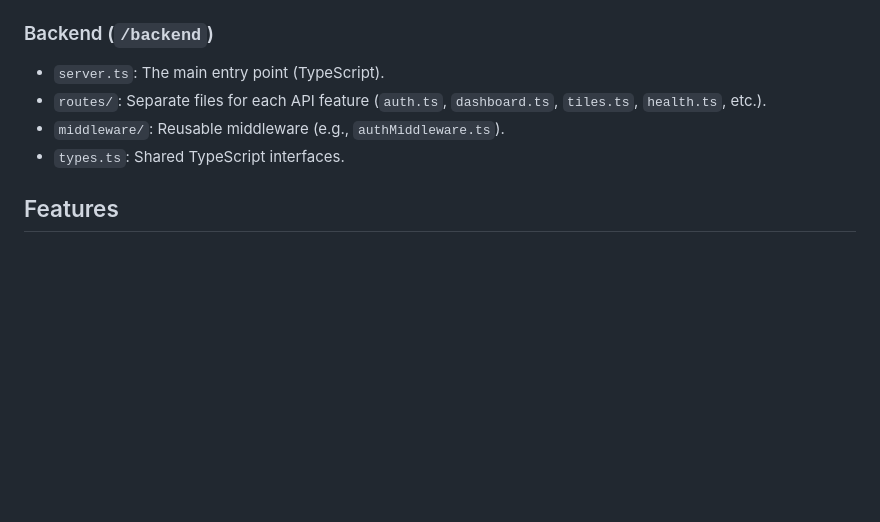
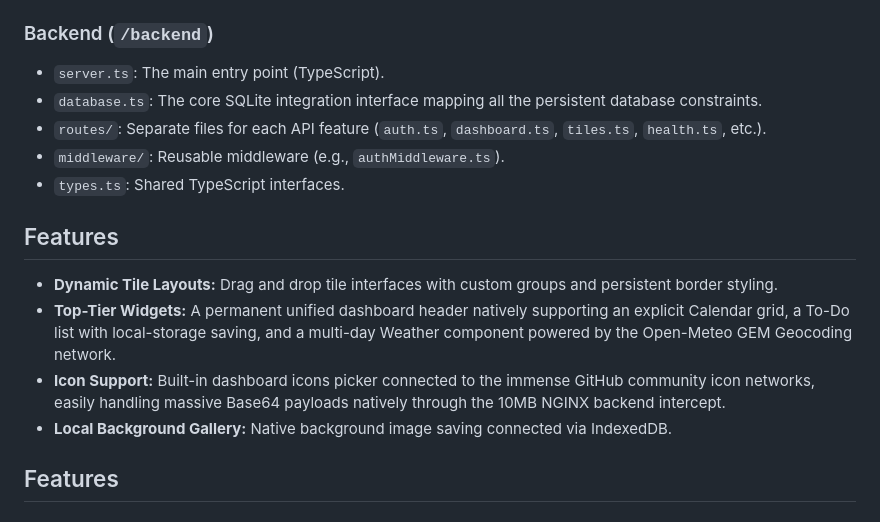
Before and after one commit to wyliebutler/my-dashboard, a Markdown page: README.md, the part around one of its changes. Drawn GitHub-style; blank space fills up the shorter version.

Commit message:
Docs: Update README with V2 Features

```diff
--- a/README.md
+++ b/README.md
@@ -38,9 +40,17 @@ The codebase has been refactored for modularity:
 
 ### Backend (`/backend`)
 -   `server.ts`: The main entry point (TypeScript).
+-   `database.ts`: The core SQLite integration interface mapping all the persistent database constraints.
 -   `routes/`: Separate files for each API feature (`auth.ts`, `dashboard.ts`, `tiles.ts`, `health.ts`, etc.).
 -   `middleware/`: Reusable middleware (e.g., `authMiddleware.ts`).
 -   `types.ts`: Shared TypeScript interfaces.
+
+## Features
+
+- **Dynamic Tile Layouts:** Drag and drop tile interfaces with custom groups and persistent border styling.
+- **Top-Tier Widgets:** A permanent unified dashboard header natively supporting an explicit Calendar grid, a To-Do list with local-storage saving, and a multi-day Weather component powered by the Open-Meteo GEM Geocoding network.
+- **Icon Support:** Built-in dashboard icons picker connected to the immense GitHub community icon networks, easily handling massive Base64 payloads natively through the 10MB NGINX backend intercept.
+- **Local Background Gallery:** Native background image saving connected via IndexedDB.
 
 ## Features
 
```
Also changed, not shown: other parts of README.md (+2 -0 lines).
